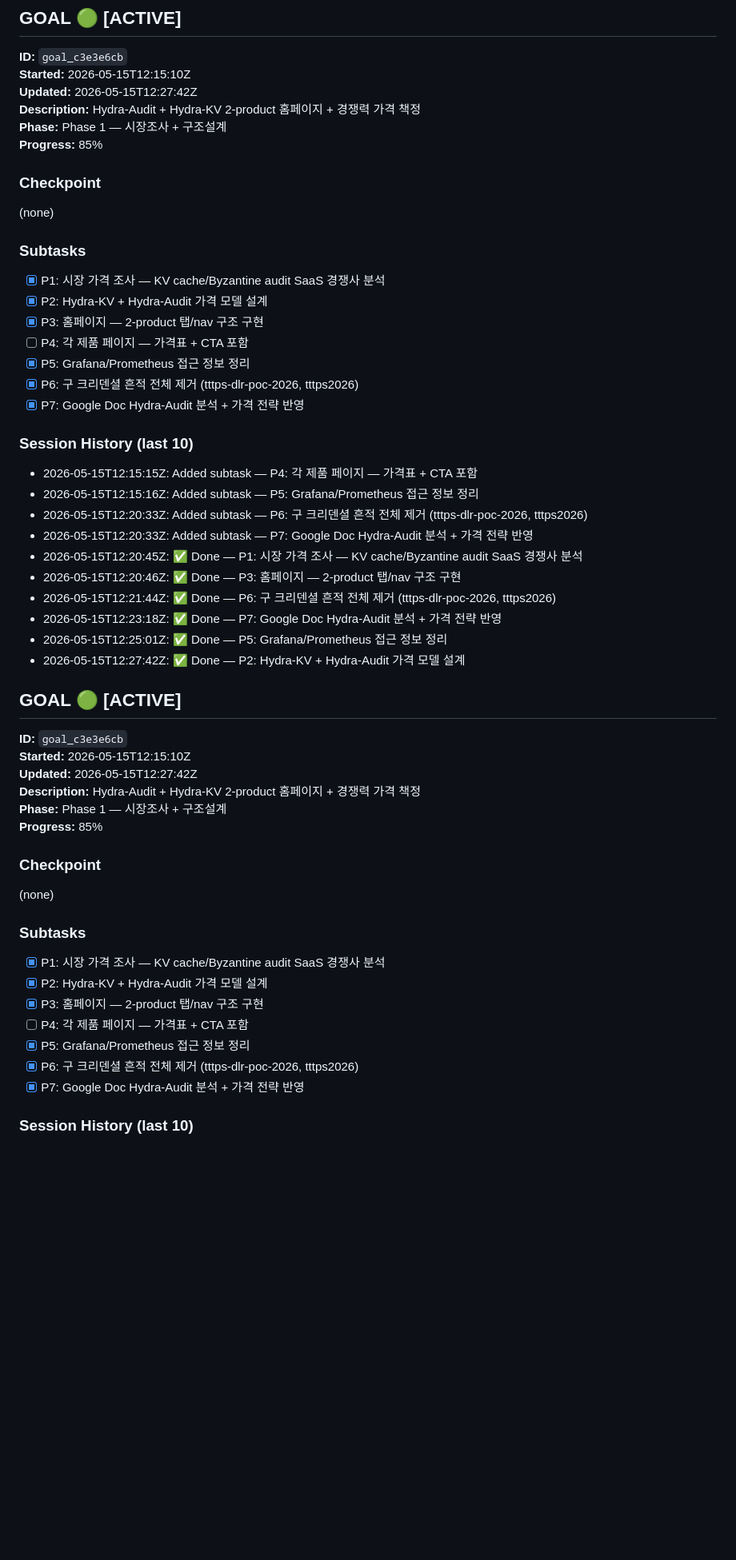
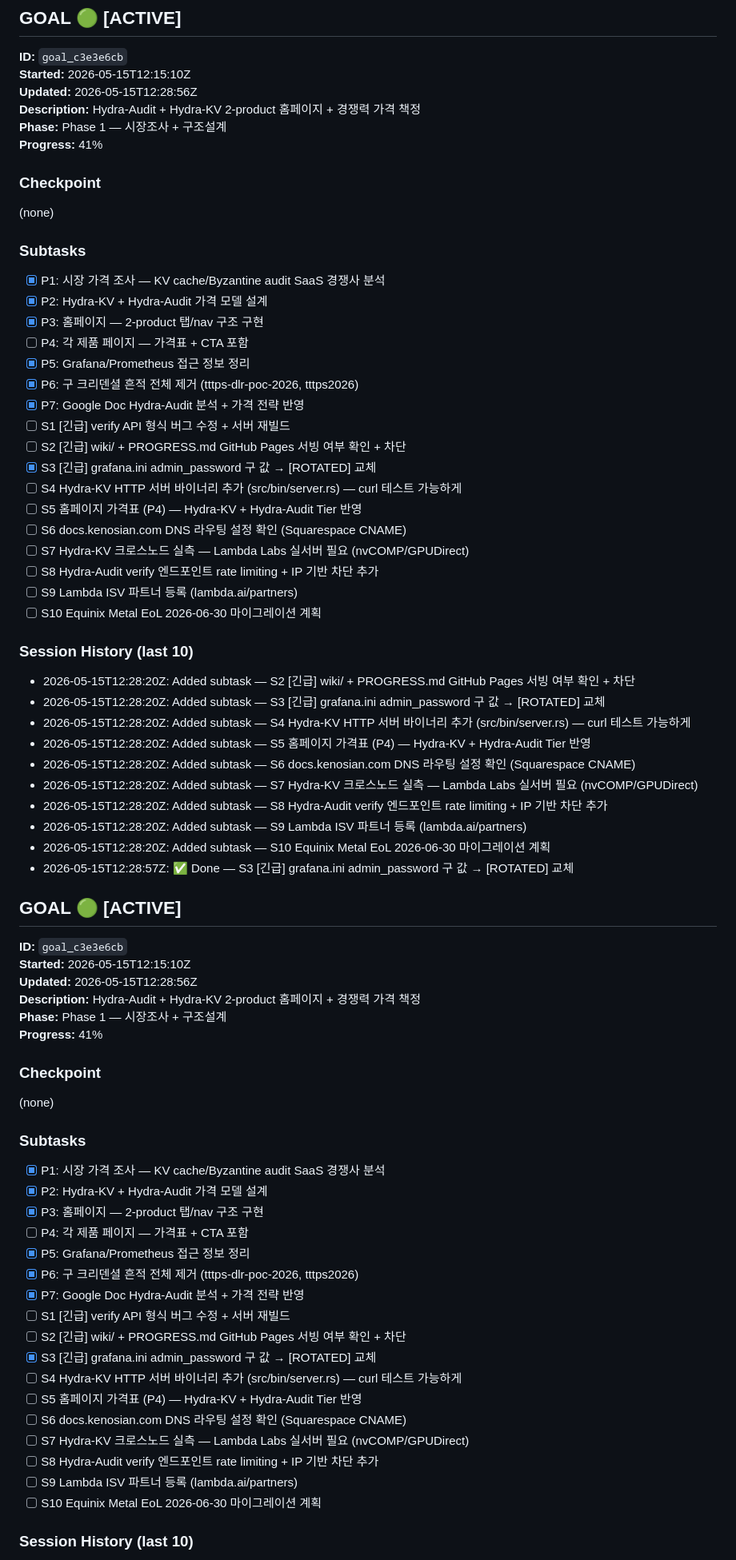
Before and after one commit to Helm-Protocol/x402-openttt, a Markdown page: PROGRESS.md, the part around one of its changes. Shown at 80% size. GitHub-like rendering; blank space fills up the shorter version.

Commit message:
progress: [goal_c3e3e6cb] ✅ S3 [긴급] grafana.ini admin_password 구 값 → [ROTATED] 교체

```diff
--- a/PROGRESS.md
+++ b/PROGRESS.md
@@ -3,10 +3,10 @@
 ## GOAL 🟢 [ACTIVE]
 **ID:** `goal_c3e3e6cb`
 **Started:** 2026-05-15T12:15:10Z
-**Updated:** 2026-05-15T12:27:42Z
+**Updated:** 2026-05-15T12:28:56Z
 **Description:** Hydra-Audit + Hydra-KV 2-product 홈페이지 + 경쟁력 가격 책정
 **Phase:** Phase 1 — 시장조사 + 구조설계
-**Progress:** 85%
+**Progress:** 41%
 
 ### Checkpoint
 (none)
@@ -19,26 +19,36 @@
 - [x] P5: Grafana/Prometheus 접근 정보 정리
 - [x] P6: 구 크리덴셜 흔적 전체 제거 (tttps-dlr-poc-2026, tttps2026)
 - [x] P7: Google Doc Hydra-Audit 분석 + 가격 전략 반영
+- [ ] S1 [긴급] verify API 형식 버그 수정 + 서버 재빌드
+- [ ] S2 [긴급] wiki/ + PROGRESS.md GitHub Pages 서빙 여부 확인 + 차단
+- [x] S3 [긴급] grafana.ini admin_password 구 값 → [ROTATED] 교체
+- [ ] S4 Hydra-KV HTTP 서버 바이너리 추가 (src/bin/server.rs) — curl 테스트 가능하게
+- [ ] S5 홈페이지 가격표 (P4) — Hydra-KV + Hydra-Audit Tier 반영
+- [ ] S6 docs.kenosian.com DNS 라우팅 설정 확인 (Squarespace CNAME)
+- [ ] S7 Hydra-KV 크로스노드 실측 — Lambda Labs 실서버 필요 (nvCOMP/GPUDirect)
+- [ ] S8 Hydra-Audit verify 엔드포인트 rate limiting + IP 기반 차단 추가
+- [ ] S9 Lambda ISV 파트너 등록 (lambda.ai/partners)
+- [ ] S10 Equinix Metal EoL 2026-06-30 마이그레이션 계획
 
 ### Session History (last 10)
-- 2026-05-15T12:15:15Z: Added subtask — P4: 각 제품 페이지 — 가격표 + CTA 포함
-- 2026-05-15T12:15:16Z: Added subtask — P5: Grafana/Prometheus 접근 정보 정리
-- 2026-05-15T12:20:33Z: Added subtask — P6: 구 크리덴셜 흔적 전체 제거 (tttps-dlr-poc-2026, tttps2026)
-- 2026-05-15T12:20:33Z: Added subtask — P7: Google Doc Hydra-Audit 분석 + 가격 전략 반영
-- 2026-05-15T12:20:45Z: ✅ Done — P1: 시장 가격 조사 — KV cache/Byzantine audit SaaS 경쟁사 분석
-- 2026-05-15T12:20:46Z: ✅ Done — P3: 홈페이지 — 2-product 탭/nav 구조 구현
-- 2026-05-15T12:21:44Z: ✅ Done — P6: 구 크리덴셜 흔적 전체 제거 (tttps-dlr-poc-2026, tttps2026)
-- 2026-05-15T12:23:18Z: ✅ Done — P7: Google Doc Hydra-Audit 분석 + 가격 전략 반영
-- 2026-05-15T12:25:01Z: ✅ Done — P5: Grafana/Prometheus 접근 정보 정리
-- 2026-05-15T12:27:42Z: ✅ Done — P2: Hydra-KV + Hydra-Audit 가격 모델 설계
+- 2026-05-15T12:28:20Z: Added subtask — S2 [긴급] wiki/ + PROGRESS.md GitHub Pages 서빙 여부 확인 + 차단
+- 2026-05-15T12:28:20Z: Added subtask — S3 [긴급] grafana.ini admin_password 구 값 → [ROTATED] 교체
+- 2026-05-15T12:28:20Z: Added subtask — S4 Hydra-KV HTTP 서버 바이너리 추가 (src/bin/server.rs) — curl 테스트 가능하게
+- 2026-05-15T12:28:20Z: Added subtask — S5 홈페이지 가격표 (P4) — Hydra-KV + Hydra-Audit Tier 반영
+- 2026-05-15T12:28:20Z: Added subtask — S6 docs.kenosian.com DNS 라우팅 설정 확인 (Squarespace CNAME)
+- 2026-05-15T12:28:20Z: Added subtask — S7 Hydra-KV 크로스노드 실측 — Lambda Labs 실서버 필요 (nvCOMP/GPUDirect)
+- 2026-05-15T12:28:20Z: Added subtask — S8 Hydra-Audit verify 엔드포인트 rate limiting + IP 기반 차단 추가
+- 2026-05-15T12:28:20Z: Added subtask — S9 Lambda ISV 파트너 등록 (lambda.ai/partners)
+- 2026-05-15T12:28:20Z: Added subtask — S10 Equinix Metal EoL 2026-06-30 마이그레이션 계획
+- 2026-05-15T12:28:57Z: ✅ Done — S3 [긴급] grafana.ini admin_password 구 값 → [ROTATED] 교체
 
 ## GOAL 🟢 [ACTIVE]
 **ID:** `goal_c3e3e6cb`
 **Started:** 2026-05-15T12:15:10Z
-**Updated:** 2026-05-15T12:27:42Z
+**Updated:** 2026-05-15T12:28:56Z
 **Description:** Hydra-Audit + Hydra-KV 2-product 홈페이지 + 경쟁력 가격 책정
 **Phase:** Phase 1 — 시장조사 + 구조설계
-**Progress:** 85%
+**Progress:** 41%
 
 ### Checkpoint
 (none)
@@ -51,5 +61,15 @@
 - [x] P5: Grafana/Prometheus 접근 정보 정리
 - [x] P6: 구 크리덴셜 흔적 전체 제거 (tttps-dlr-poc-2026, tttps2026)
 - [x] P7: Google Doc Hydra-Audit 분석 + 가격 전략 반영
+- [ ] S1 [긴급] verify API 형식 버그 수정 + 서버 재빌드
+- [ ] S2 [긴급] wiki/ + PROGRESS.md GitHub Pages 서빙 여부 확인 + 차단
+- [x] S3 [긴급] grafana.ini admin_password 구 값 → [ROTATED] 교체
+- [ ] S4 Hydra-KV HTTP 서버 바이너리 추가 (src/bin/server.rs) — curl 테스트 가능하게
+- [ ] S5 홈페이지 가격표 (P4) — Hydra-KV + Hydra-Audit Tier 반영
+- [ ] S6 docs.kenosian.com DNS 라우팅 설정 확인 (Squarespace CNAME)
+- [ ] S7 Hydra-KV 크로스노드 실측 — Lambda Labs 실서버 필요 (nvCOMP/GPUDirect)
+- [ ] S8 Hydra-Audit verify 엔드포인트 rate limiting + IP 기반 차단 추가
+- [ ] S9 Lambda ISV 파트너 등록 (lambda.ai/partners)
+- [ ] S10 Equinix Metal EoL 2026-06-30 마이그레이션 계획
 
 ### Session History (last 10)
```
Also changed, not shown: other parts of PROGRESS.md (+10 -10 lines).
